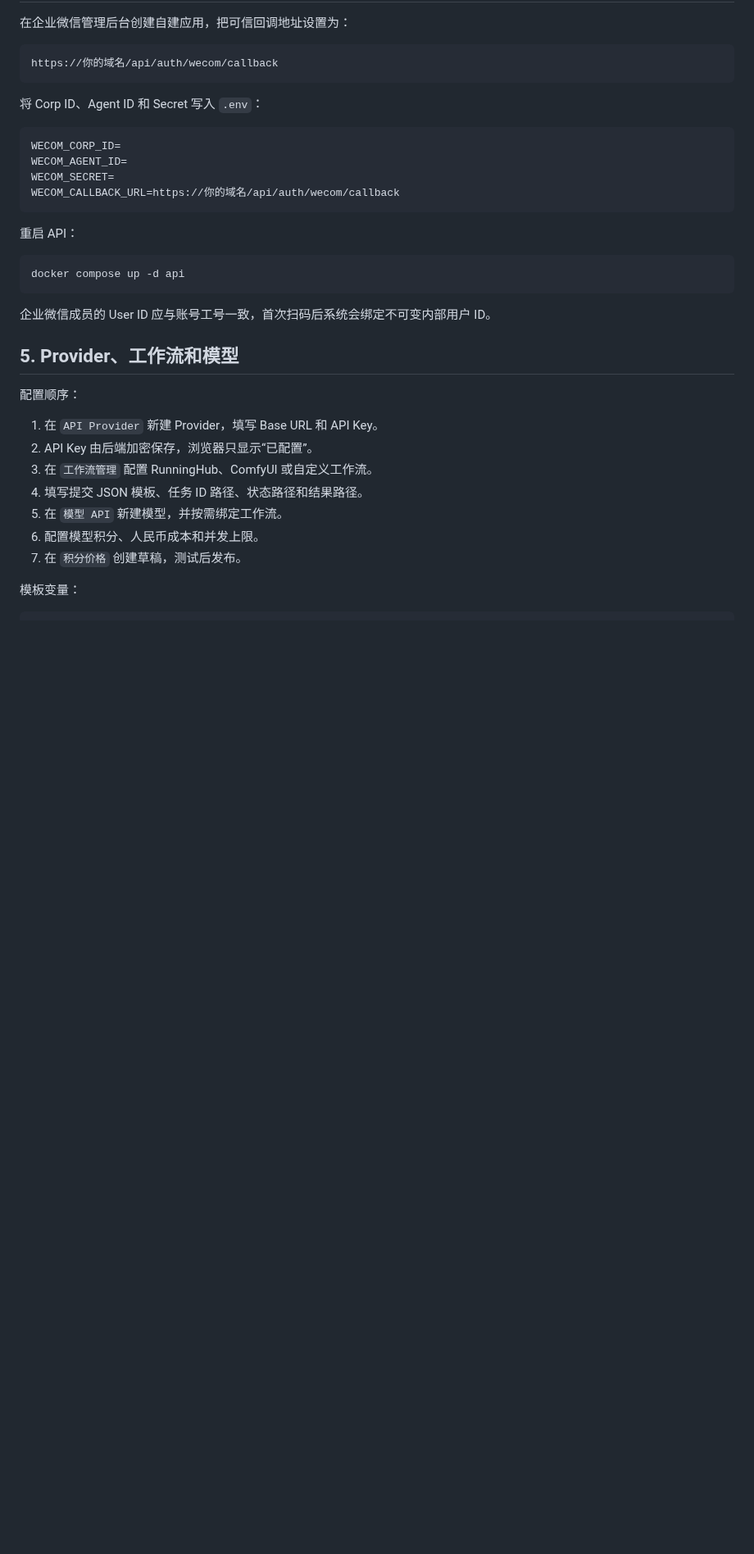
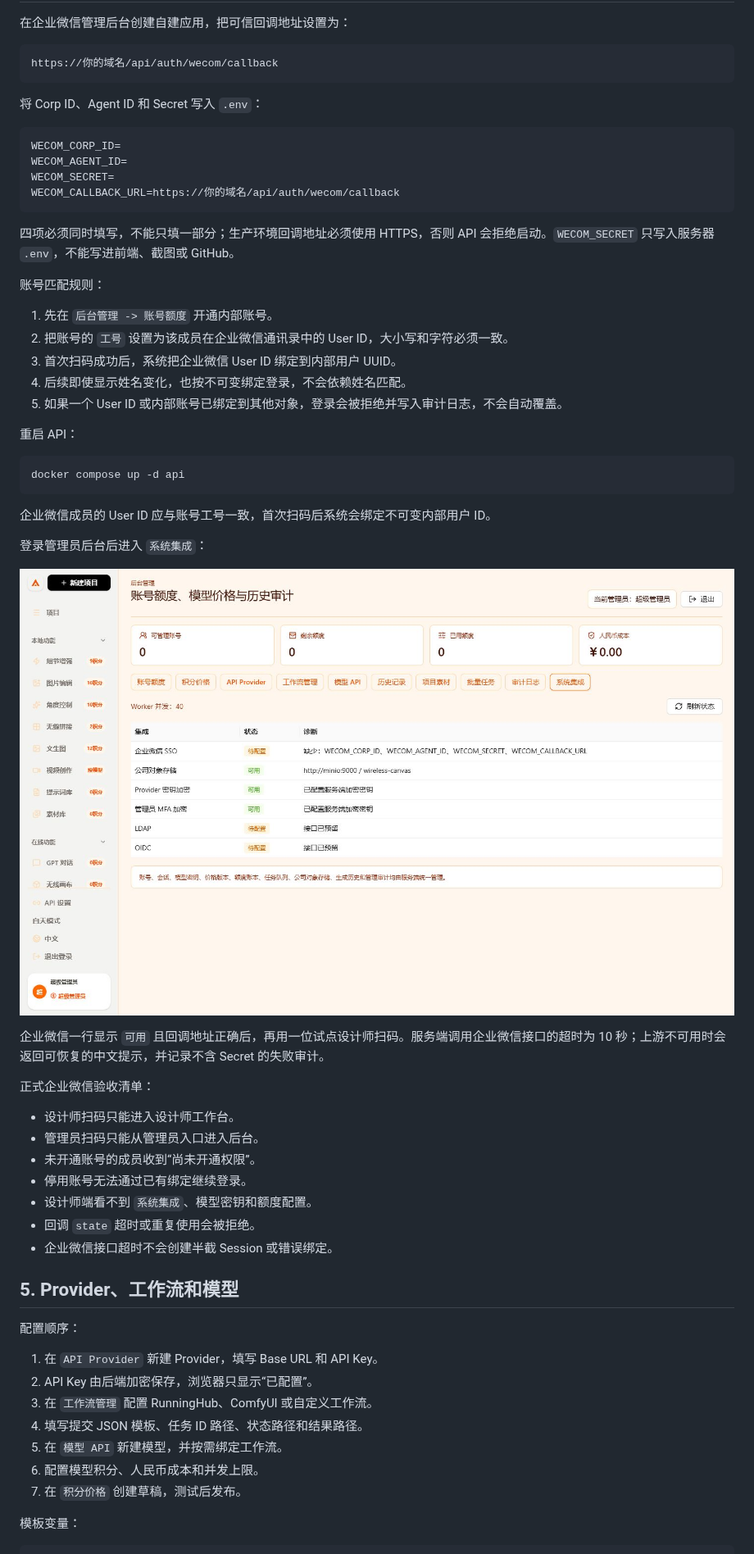
Before and after one commit to Jizhidemu52/Vincent-s-Canvas, a Markdown page: docs/manual/production-deployment.md, the part around the change. Shown at 82% size. Rendered like a GitHub page; pictures changed too: docs/assets/github/system-integrations.png (added); blank space fills up the shorter version.

````diff
--- a/docs/manual/production-deployment.md
+++ b/docs/manual/production-deployment.md
@@ -71,6 +71,16 @@ WECOM_SECRET=
 WECOM_CALLBACK_URL=https://你的域名/api/auth/wecom/callback
 ```
 
+四项必须同时填写，不能只填一部分；生产环境回调地址必须使用 HTTPS，否则 API 会拒绝启动。`WECOM_SECRET` 只写入服务器 `.env`，不能写进前端、截图或 GitHub。
+
+账号匹配规则：
+
+1. 先在 `后台管理 -> 账号额度` 开通内部账号。
+2. 把账号的 `工号` 设置为该成员在企业微信通讯录中的 User ID，大小写和字符必须一致。
+3. 首次扫码成功后，系统把企业微信 User ID 绑定到内部用户 UUID。
+4. 后续即使显示姓名变化，也按不可变绑定登录，不会依赖姓名匹配。
+5. 如果一个 User ID 或内部账号已绑定到其他对象，登录会被拒绝并写入审计日志，不会自动覆盖。
+
 重启 API：
 
 ```bash
@@ -78,6 +88,22 @@ docker compose up -d api
 ```
 
 企业微信成员的 User ID 应与账号工号一致，首次扫码后系统会绑定不可变内部用户 ID。
+
+登录管理员后台后进入 `系统集成`：
+
+![系统集成诊断](../assets/github/system-integrations.png)
+
+企业微信一行显示 `可用` 且回调地址正确后，再用一位试点设计师扫码。服务端调用企业微信接口的超时为 10 秒；上游不可用时会返回可恢复的中文提示，并记录不含 Secret 的失败审计。
+
+正式企业微信验收清单：
+
+- 设计师扫码只能进入设计师工作台。
+- 管理员扫码只能从管理员入口进入后台。
+- 未开通账号的成员收到“尚未开通权限”。
+- 停用账号无法通过已有绑定继续登录。
+- 设计师端看不到 `系统集成`、模型密钥和额度配置。
+- 回调 `state` 超时或重复使用会被拒绝。
+- 企业微信接口超时不会创建半截 Session 或错误绑定。
 
 ## 5. Provider、工作流和模型
 
````
Also changed, not shown: README.md (+19 -0 lines).
